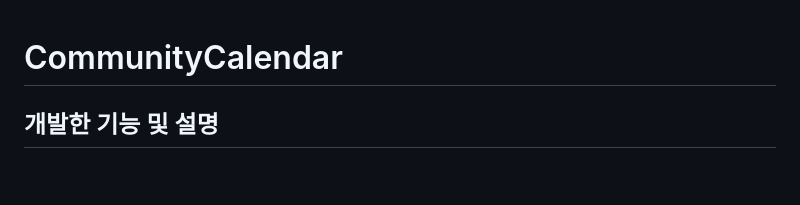
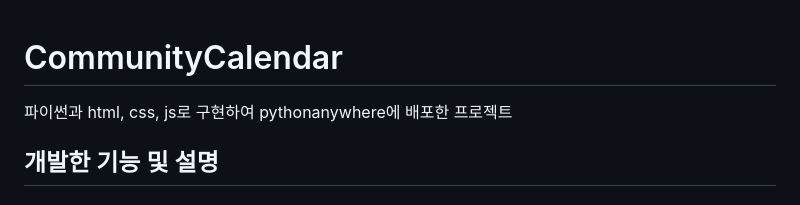
Before and after one commit to k-jisoo/CommunityCalendar, a Markdown page: README.md, the part around the change. Drawn GitHub-style; blank space fills up the shorter version.

```diff
--- a/README.md
+++ b/README.md
@@ -1,4 +1,7 @@
 # CommunityCalendar
+파이썬과 html, css, js로 구현하여 pythonanywhere에 배포한 프로젝트
+
+
 ## 개발한 기능 및 설명
 
 ### 회원 가입 및 로그인 기능 - 권기용
```
